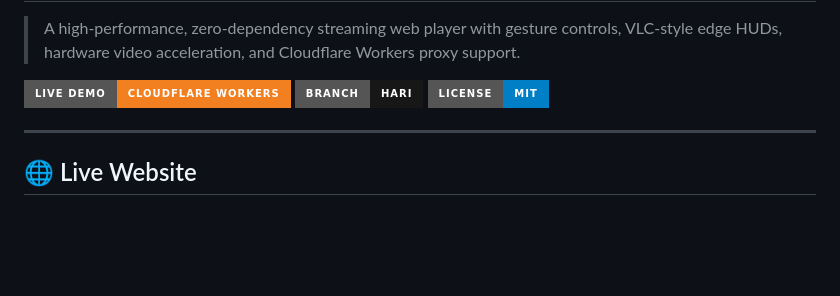
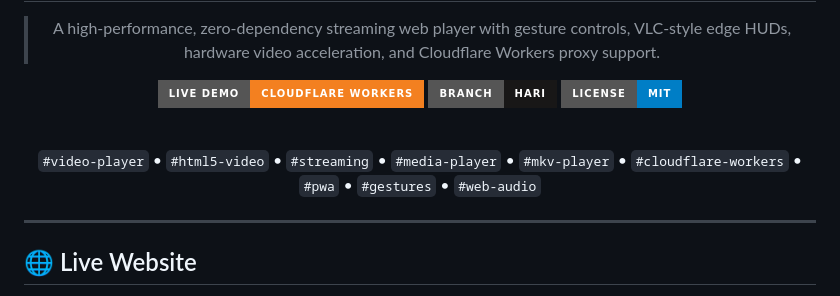
Before and after one commit to Link-To-Play/Link_To_Play, a Markdown page: README.md, the part around one of its changes. Drawn GitHub-style; badges without logos; blank space fills up the shorter version.

Commit message:
Center and bold title in README and add project hashtags

```diff
--- a/README.md
+++ b/README.md
@@ -5,6 +7,12 @@
 [![Live Demo](https://img.shields.io/badge/Live_Demo-Cloudflare_Workers-F38020?style=for-the-badge&logo=cloudflare)](https://stream.harisgarage.workers.dev)
 [![GitHub Branch](https://img.shields.io/badge/Branch-hari-181717?style=for-the-badge&logo=github)](https://github.com/Link-To-Play/Link_To_Play/tree/hari)
 [![License](https://img.shields.io/badge/License-MIT-blue?style=for-the-badge)](LICENSE)
+
+<br/>
+
+`#video-player` &bull; `#html5-video` &bull; `#streaming` &bull; `#media-player` &bull; `#mkv-player` &bull; `#cloudflare-workers` &bull; `#pwa` &bull; `#gestures` &bull; `#web-audio`
+
+</div>
 
 ---
 
```
Also changed, not shown: other parts of README.md (+3 -1 lines).
